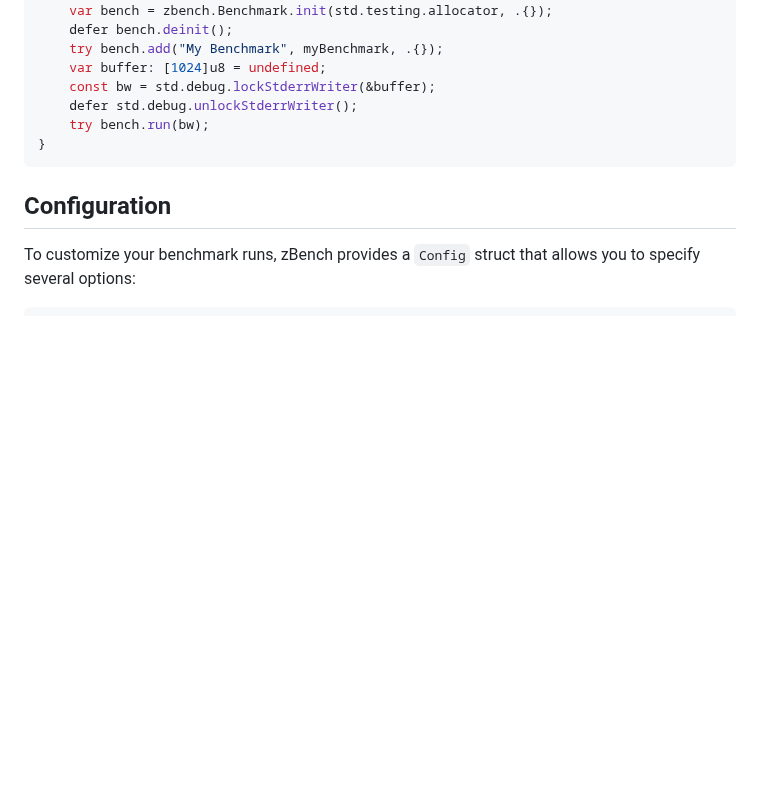
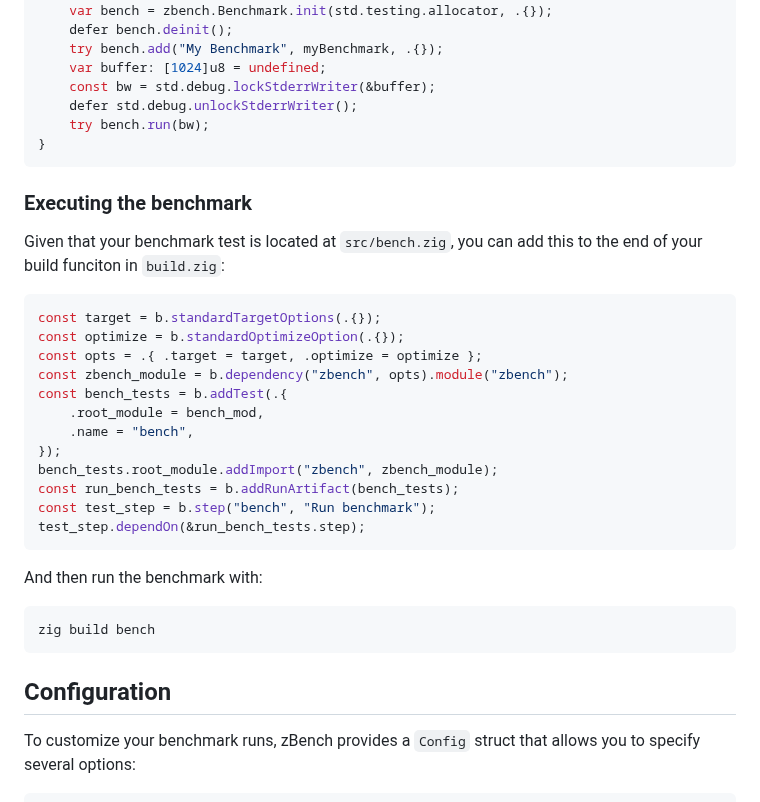
Before and after one commit to hendriknielaender/zBench, a Markdown page: README.md, the part around the change. Rendered like a GitHub page; blank space fills up the shorter version.

Commit message:
add build.zig example to readme

````diff
--- a/README.md
+++ b/README.md
@@ -49,6 +49,31 @@ test "bench test" {
     defer std.debug.unlockStderrWriter();
     try bench.run(bw);
 }
+```
+
+### Executing the benchmark
+
+Given that your benchmark test is located at `src/bench.zig`, you can add this to the end of your build funciton in `build.zig`:
+
+```zig
+const target = b.standardTargetOptions(.{});
+const optimize = b.standardOptimizeOption(.{});
+const opts = .{ .target = target, .optimize = optimize };
+const zbench_module = b.dependency("zbench", opts).module("zbench");
+const bench_tests = b.addTest(.{
+    .root_module = bench_mod,
+    .name = "bench",
+});
+bench_tests.root_module.addImport("zbench", zbench_module);
+const run_bench_tests = b.addRunArtifact(bench_tests);
+const test_step = b.step("bench", "Run benchmark");
+test_step.dependOn(&run_bench_tests.step);
+```
+
+And then run the benchmark with:
+
+```shell
+zig build bench
 ```
 
 ## Configuration
````
